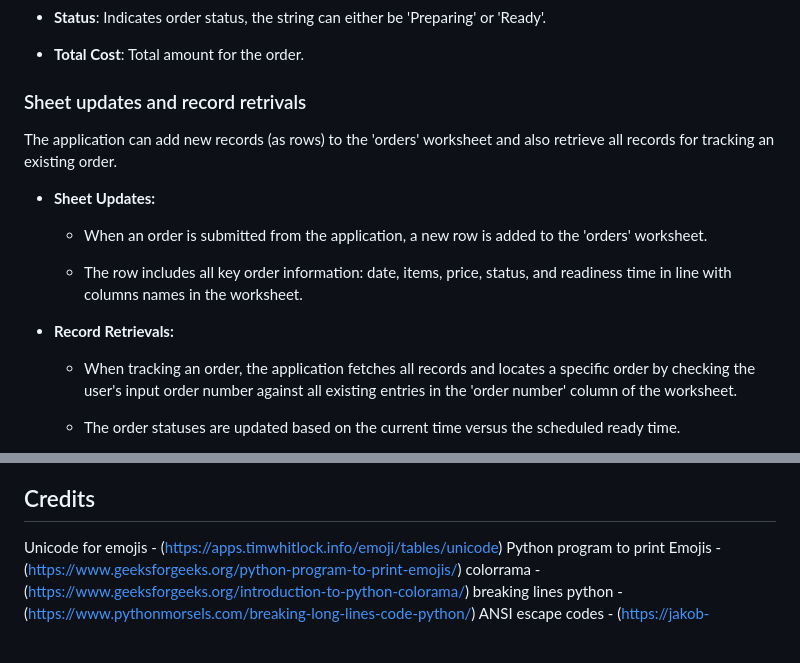
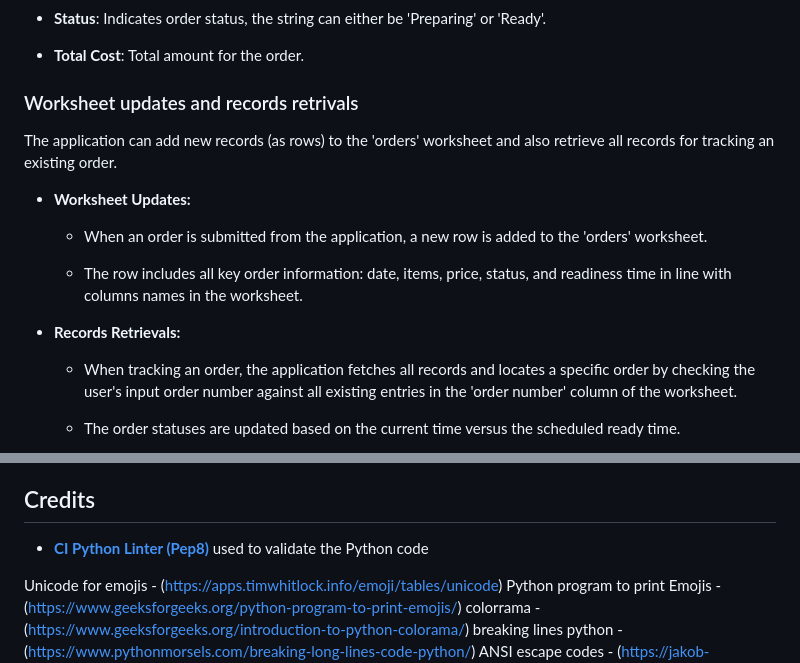
Before and after one commit to tumelo-maja/pizza_order_cli, a Markdown page: README.md, 2 parts joined by grey strips. Rendered like a GitHub page; blank space fills up the shorter version.

```diff
--- a/README.md
+++ b/README.md
@@ -418,15 +418,15 @@ This application uses google sheets as a cloud storage for placed orders. Google
 
 - **Total Cost**: Total amount for the order.
 
-### Sheet updates and record retrivals
+### Worksheet updates and records retrivals
 The application can add new records (as rows) to the 'orders' worksheet and also retrieve all records for tracking an existing order.
 
-- **Sheet Updates:**
+- **Worksheet Updates:**
     - When an order is submitted from the application, a new row is added to the 'orders' worksheet.
 
     - The row includes all key order information: date, items, price, status, and readiness time in line with columns names in the worksheet.
 
-- **Record Retrievals:**
+- **Records Retrievals:**
     - When tracking an order, the application fetches all records and locates a specific order by checking the user's input order number against all existing entries in the 'order number' column of the worksheet.
 
     - The order statuses are updated based on the current time versus the scheduled ready time.
@@ -549,6 +553,9 @@ This project was developed using the Visual Studio Code editor. For version cont
 
 ## Credits
 
+- **<a href="https://pep8ci.herokuapp.com/" target="_blank" rel="noopener">CI Python Linter (Pep8)</a>** used to validate the Python code
+
+
 Unicode for emojis - (https://apps.timwhitlock.info/emoji/tables/unicode)
 Python program to print Emojis - (https://www.geeksforgeeks.org/python-program-to-print-emojis/)
 colorrama - (https://www.geeksforgeeks.org/introduction-to-python-colorama/)
```
Also changed, not shown: other parts of README.md (+4 -0 lines), docs/pep8-screenshots/run-final-validator-results.png, 1 other file.
